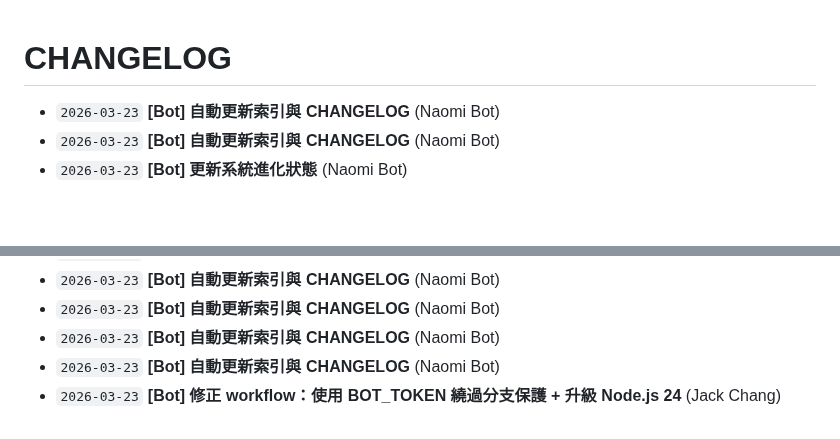
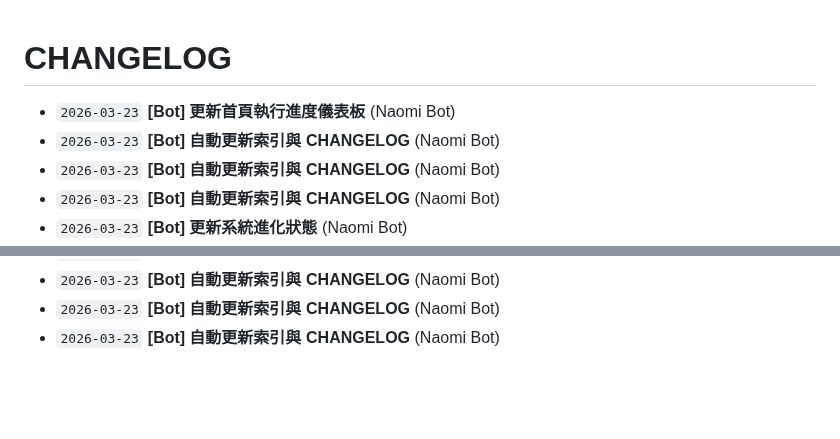
Before and after one commit to Fuyo0426/autoarch-opensource, a Markdown page: CHANGELOG.md, 2 parts joined by grey strips. Drawn GitHub-style; blank space fills up the shorter version.

Commit message:
[Bot] 自動更新索引與 CHANGELOG

```diff
--- a/CHANGELOG.md
+++ b/CHANGELOG.md
@@ -1,5 +1,7 @@
 # CHANGELOG
 
+- `2026-03-23` **[Bot] 更新首頁執行進度儀表板** (Naomi Bot)
+- `2026-03-23` **[Bot] 自動更新索引與 CHANGELOG** (Naomi Bot)
 - `2026-03-23` **[Bot] 自動更新索引與 CHANGELOG** (Naomi Bot)
 - `2026-03-23` **[Bot] 自動更新索引與 CHANGELOG** (Naomi Bot)
 - `2026-03-23` **[Bot] 更新系統進化狀態** (Naomi Bot)
@@ -48,5 +50,3 @@
 - `2026-03-23` **[Bot] 自動更新索引與 CHANGELOG** (Naomi Bot)
 - `2026-03-23` **[Bot] 自動更新索引與 CHANGELOG** (Naomi Bot)
 - `2026-03-23` **[Bot] 自動更新索引與 CHANGELOG** (Naomi Bot)
-- `2026-03-23` **[Bot] 自動更新索引與 CHANGELOG** (Naomi Bot)
-- `2026-03-23` **[Bot] 修正 workflow：使用 BOT_TOKEN 繞過分支保護 + 升級 Node.js 24** (Jack Chang)
```
